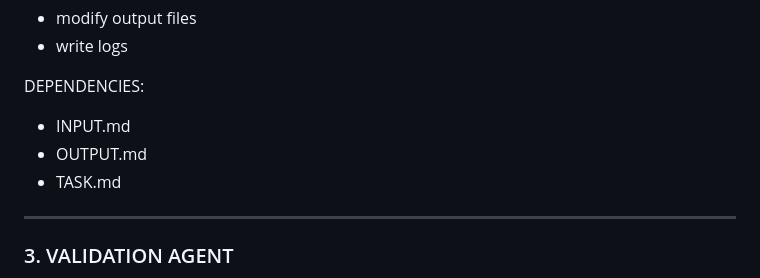
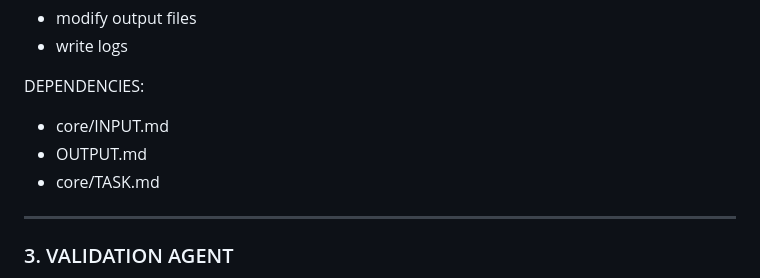
Before and after one commit to AurinBeyond/Genesis, a Markdown page: agents/AGENTS-REGISTRY.md, the part around one of its changes. Rendered like a GitHub page.

```diff
--- a/agents/AGENTS-REGISTRY.md
+++ b/agents/AGENTS-REGISTRY.md
@@ -123,9 +123,9 @@ PERMISSIONS:
 - write logs
 
 DEPENDENCIES:
-- INPUT.md
+- core/INPUT.md
 - OUTPUT.md
-- TASK.md
+- core/TASK.md
 
 ---
 
```
Also changed, not shown: other parts of agents/AGENTS-REGISTRY.md (+9 -9 lines), agents/AGENT-BASE.md (+3 -3 lines), laws/GENESIS-OPERATION.md (+7 -7 lines).
